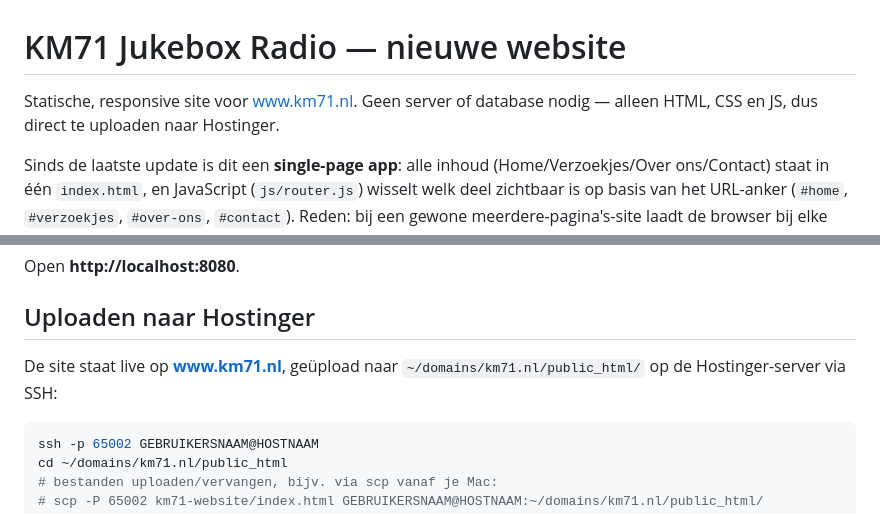
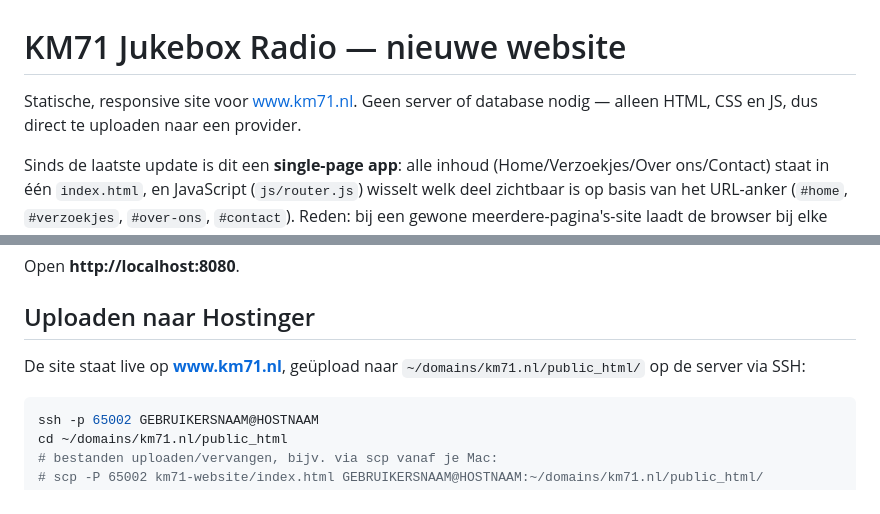
Before and after one commit to Cypres11/km71, a Markdown page: README.md, 2 parts joined by grey strips. Drawn GitHub-style.

Commit message:
Clarify hosting provider in README
Updated README to clarify hosting provider details.

````diff
--- a/README.md
+++ b/README.md
@@ -1,7 +1,7 @@
 # KM71 Jukebox Radio — nieuwe website
 
 Statische, responsive site voor www.km71.nl. Geen server of database nodig —
-alleen HTML, CSS en JS, dus direct te uploaden naar Hostinger.
+alleen HTML, CSS en JS, dus direct te uploaden naar een provider.
 
 Sinds de laatste update is dit een **single-page app**: alle inhoud
 (Home/Verzoekjes/Over ons/Contact) staat in één `index.html`, en JavaScript
@@ -124,7 +124,7 @@ Open **http://localhost:8080**.
 ## Uploaden naar Hostinger
 
 De site staat live op **www.km71.nl**, geüpload naar
-`~/domains/km71.nl/public_html/` op de Hostinger-server via SSH:
+`~/domains/km71.nl/public_html/` op de server via SSH:
 
 ```bash
 ssh -p 65002 GEBRUIKERSNAAM@HOSTNAAM
````
